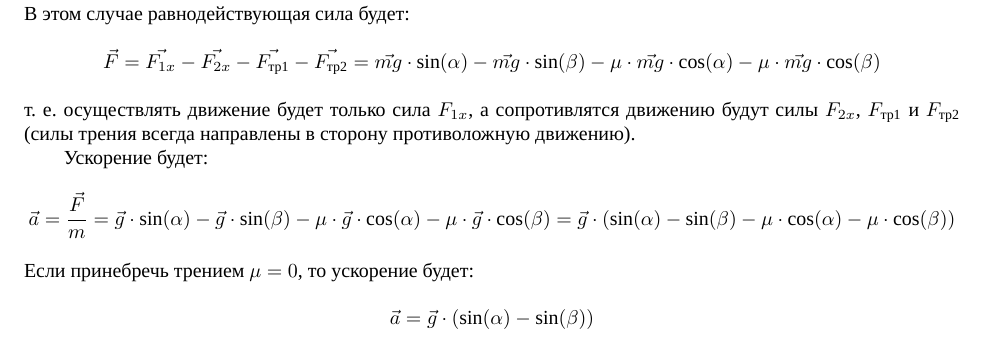
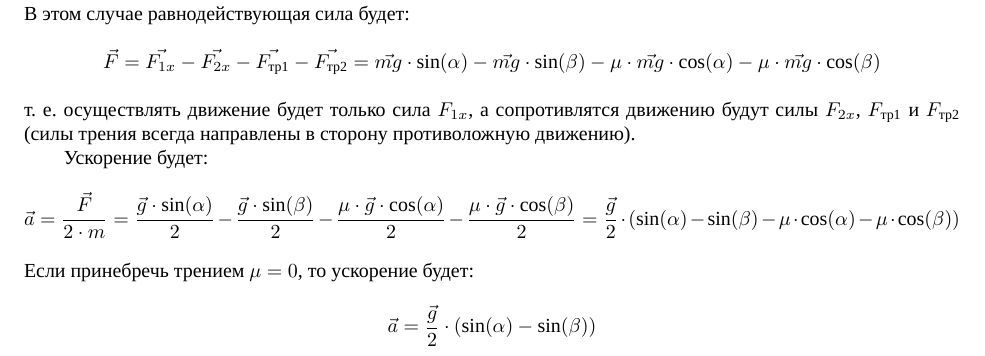
Before and after one commit to igoral5/zakhar_questions, a LaTeX document (inclined_plane.tex): part of page 2 of 2, cut so that both start at the same text. Compiled offline with XeLaTeX; a missing font is replaced by an installed copy or a similar font.

Commit message:
Исправлена ошибка в inclined_plane.tex

```diff
--- a/inclined_plane.tex
+++ b/inclined_plane.tex
@@ -127,10 +127,10 @@
 
     Ускорение будет:
     \[
-        \vec{a} = \frac{\vec{F}}{m} = \vec{g} \cdot \sin(\alpha) - \vec{g} \cdot \sin(\beta) - \mu \cdot \vec{g} \cdot \cos(\alpha) - \mu \cdot \vec{g} \cdot \cos(\beta)  = \vec{g} \cdot (\sin(\alpha) - \sin(\beta)  - \mu \cdot \cos(\alpha) - \mu \cdot \cos(\beta))
+        \vec{a} = \frac{\vec{F}}{2 \cdot m} = \frac{\vec{g} \cdot \sin(\alpha)}{2} - \frac{\vec{g} \cdot \sin(\beta)}{2} - \frac{\mu \cdot \vec{g} \cdot \cos(\alpha)}{2} - \frac{\mu \cdot \vec{g} \cdot \cos(\beta)}{2}  = \frac{\vec{g}}{2} \cdot (\sin(\alpha) - \sin(\beta)  - \mu \cdot \cos(\alpha) - \mu \cdot \cos(\beta))
     \]
     Если принебречь трением $\mu=0$, то ускорение будет:
     \[
-        \vec{a} = \vec{g} \cdot (\sin(\alpha) - \sin(\beta))
+        \vec{a} = \frac{\vec{g}}{2} \cdot (\sin(\alpha) - \sin(\beta))
     \]
 \end{document}
```
